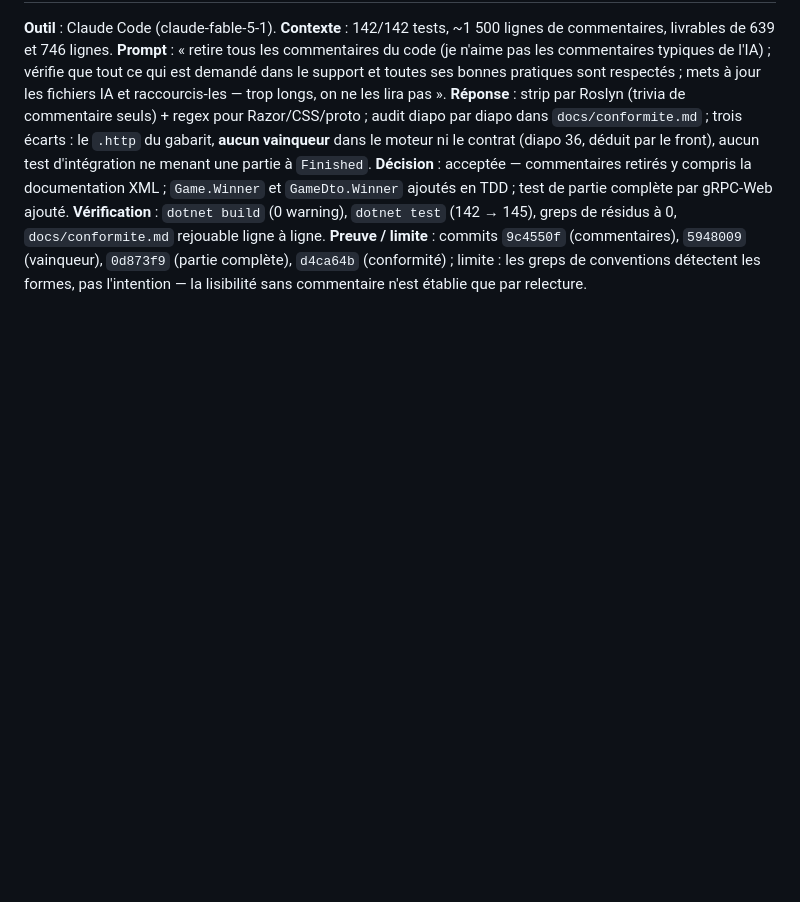
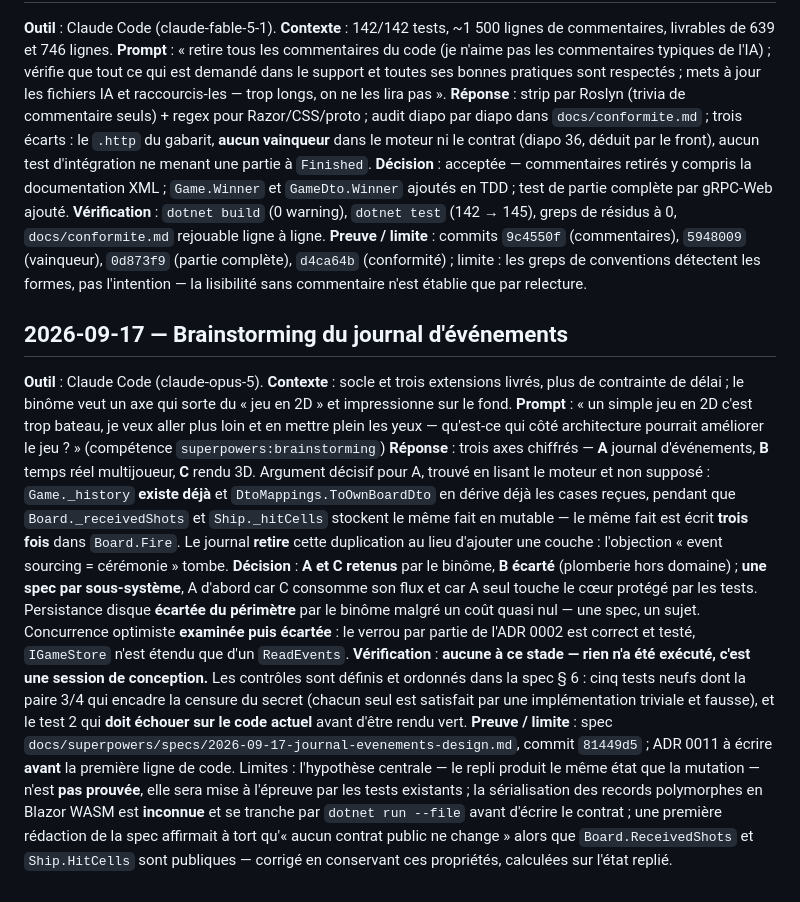
Before and after one commit to ladretti/BattleShip, a Markdown page: PROMPTS.md, the part around the change. Drawn GitHub-style; blank space fills up the shorter version.

Commit message:
docs: consigne le brainstorming du journal d'événements
Co-Authored-By: Claude Opus 5 (1M context) <noreply@anthropic.com>

```diff
--- a/PROMPTS.md
+++ b/PROMPTS.md
@@ -173,3 +173,32 @@ contrat (diapo 36, déduit par le front), aucun test d'intégration ne menant un
 **Preuve / limite** : commits `9c4550f` (commentaires), `5948009` (vainqueur), `0d873f9` (partie complète),
 `d4ca64b` (conformité) ; limite : les greps de conventions détectent les formes, pas l'intention — la lisibilité
 sans commentaire n'est établie que par relecture.
+
+## 2026-09-17 — Brainstorming du journal d'événements
+
+**Outil** : Claude Code (claude-opus-5). **Contexte** : socle et trois extensions livrés, plus de contrainte de
+délai ; le binôme veut un axe qui sorte du « jeu en 2D » et impressionne sur le fond. **Prompt** : « un simple
+jeu en 2D c'est trop bateau, je veux aller plus loin et en mettre plein les yeux — qu'est-ce qui côté
+architecture pourrait améliorer le jeu ? » (compétence `superpowers:brainstorming`)
+**Réponse** : trois axes chiffrés — **A** journal d'événements, **B** temps réel multijoueur, **C** rendu 3D.
+Argument décisif pour A, trouvé en lisant le moteur et non supposé : `Game._history` **existe déjà** et
+`DtoMappings.ToOwnBoardDto` en dérive déjà les cases reçues, pendant que `Board._receivedShots` et
+`Ship._hitCells` stockent le même fait en mutable — le même fait est écrit **trois fois** dans `Board.Fire`.
+Le journal **retire** cette duplication au lieu d'ajouter une couche : l'objection « event sourcing = cérémonie »
+tombe.
+**Décision** : **A et C retenus** par le binôme, **B écarté** (plomberie hors domaine) ; **une spec par
+sous-système**, A d'abord car C consomme son flux et car A seul touche le cœur protégé par les tests.
+Persistance disque **écartée du périmètre** par le binôme malgré un coût quasi nul — une spec, un sujet.
+Concurrence optimiste **examinée puis écartée** : le verrou par partie de l'ADR 0002 est correct et testé,
+`IGameStore` n'est étendu que d'un `ReadEvents`.
+**Vérification** : **aucune à ce stade — rien n'a été exécuté, c'est une session de conception.** Les contrôles
+sont définis et ordonnés dans la spec § 6 : cinq tests neufs dont la paire 3/4 qui encadre la censure du secret
+(chacun seul est satisfait par une implémentation triviale et fausse), et le test 2 qui **doit échouer sur le
+code actuel** avant d'être rendu vert.
+**Preuve / limite** : spec `docs/superpowers/specs/2026-09-17-journal-evenements-design.md`, commit `81449d5` ;
+ADR 0011 à écrire **avant** la première ligne de code. Limites : l'hypothèse centrale — le repli produit le
+même état que la mutation — n'est **pas prouvée**, elle sera mise à l'épreuve par les tests existants ; la
+sérialisation des records polymorphes en Blazor WASM est **inconnue** et se tranche par `dotnet run --file`
+avant d'écrire le contrat ; une première rédaction de la spec affirmait à tort qu'« aucun contrat public ne
+change » alors que `Board.ReceivedShots` et `Ship.HitCells` sont publiques — corrigé en conservant ces
+propriétés, calculées sur l'état replié.
```
